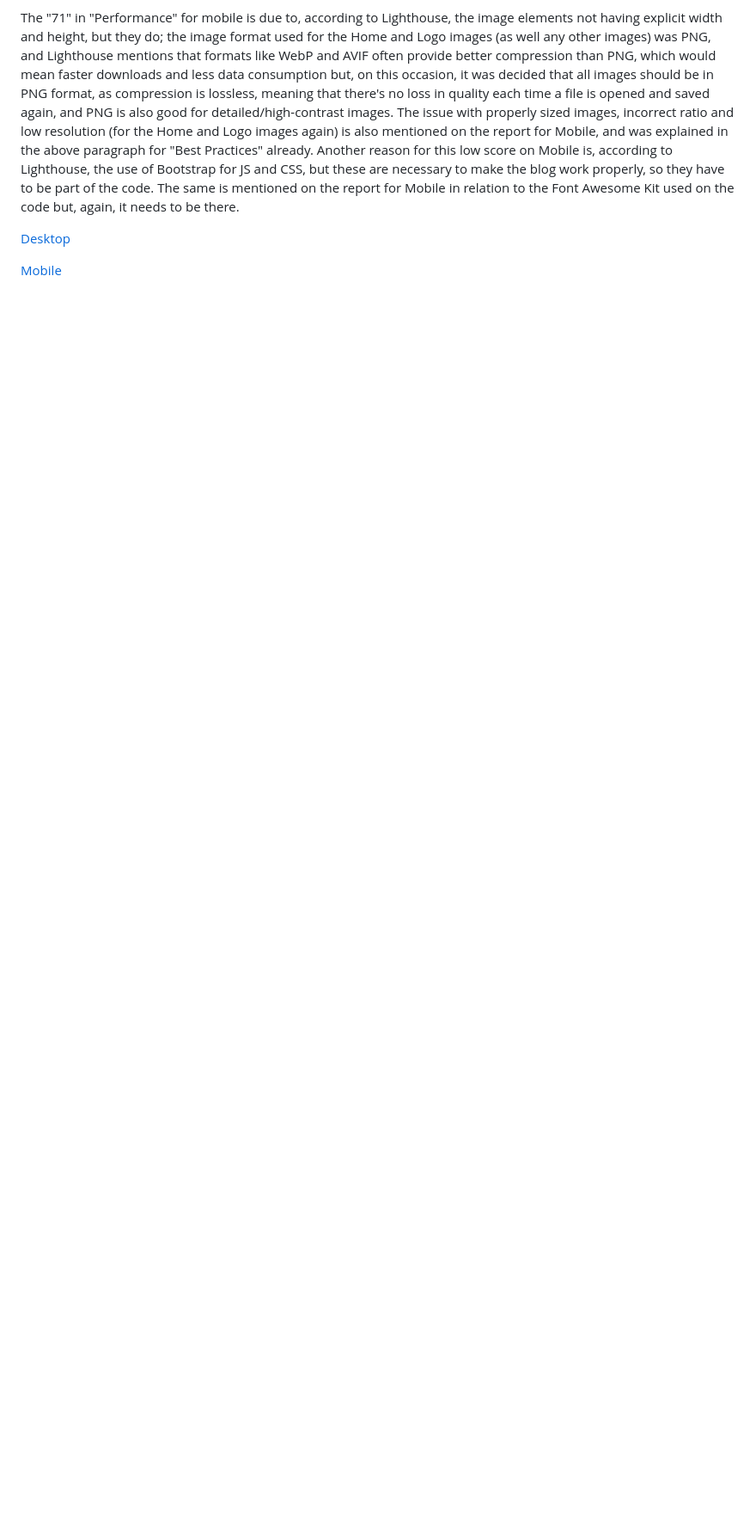
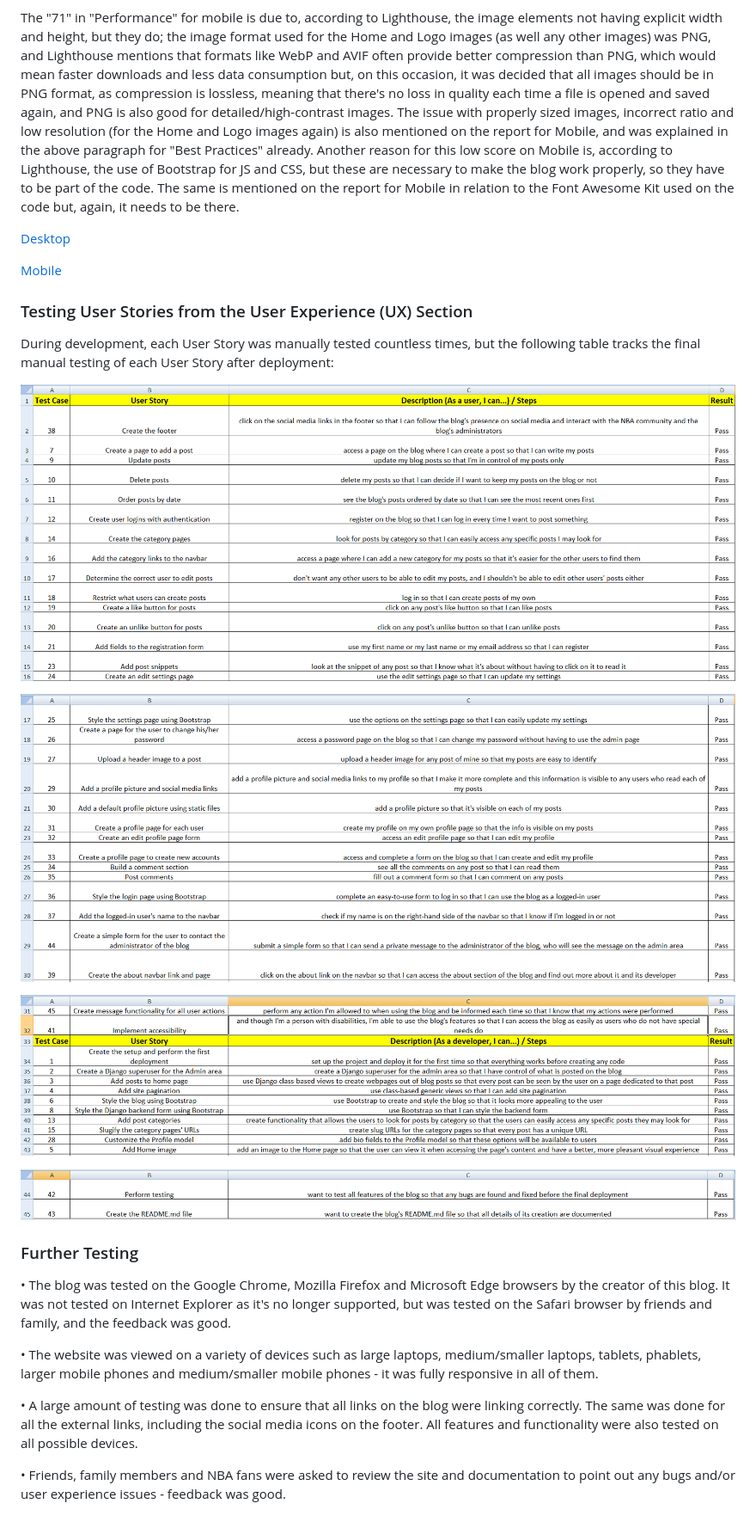
Before and after one commit to Code-Institute-Submissions/i-love-this-game, a Markdown page: README.md, the part around one of its changes. Shown at 86% size. GitHub-like rendering; pictures changed too: docs/testing-user-stories-1.png (added), docs/testing-user-stories-2.png (added), docs/testing-user-stories-3.png (added); blank space fills up the shorter version.

Commit message:
Create the Testing User Stories on the README.md file

```diff
--- a/README.md
+++ b/README.md
@@ -617,3 +617,25 @@ The "71" in "Performance" for mobile is due to, according to Lighthouse, the ima
 [Desktop](docs/lighthouse-report-desktop.png)
 
 [Mobile](docs/lighthouse-report-mobile.png)
+
+### Testing User Stories from the User Experience (UX) Section
+
+During development, each User Story was manually tested countless times, but the following table tracks the final manual testing of each User Story after deployment:
+
+![Testing User Stories 1](docs/testing-user-stories-1.png)
+
+![Testing User Stories 2](docs/testing-user-stories-2.png)
+
+![Testing User Stories 3](docs/testing-user-stories-3.png)
+
+![Testing User Stories 4](docs/testing-user-stories-4.png)
+
+### Further Testing
+
+• The blog was tested on the Google Chrome, Mozilla Firefox and Microsoft Edge browsers by the creator of this blog. It was not tested on Internet Explorer as it's no longer supported, but was tested on the Safari browser by friends and family, and the feedback was good.
+
+• The website was viewed on a variety of devices such as large laptops, medium/smaller laptops, tablets, phablets, larger mobile phones and medium/smaller mobile phones - it was fully responsive in all of them.
+
+• A large amount of testing was done to ensure that all links on the blog were linking correctly. The same was done for all the external links, including the social media icons on the footer. All features and functionality were also tested on all possible devices.
+
+• Friends, family members and NBA fans were asked to review the site and documentation to point out any bugs and/or user experience issues - feedback was good.
```
Also changed, not shown: other parts of README.md (+8 -8 lines).
